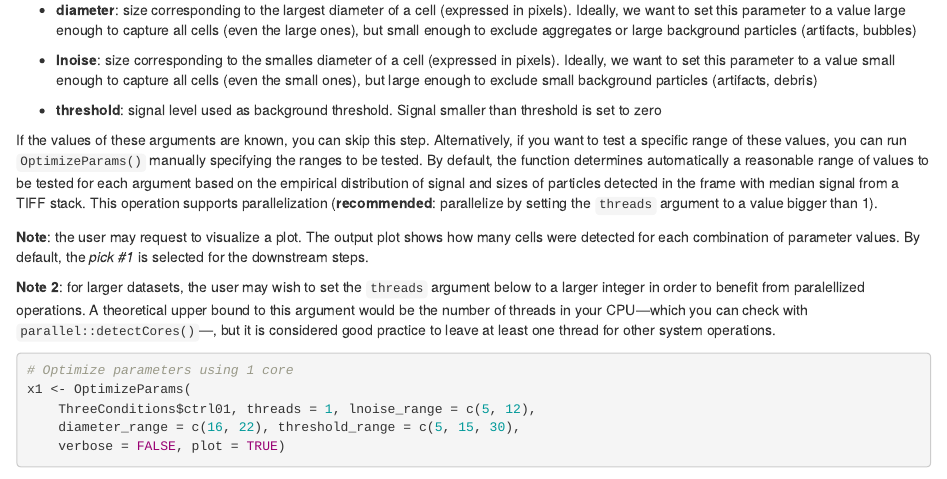
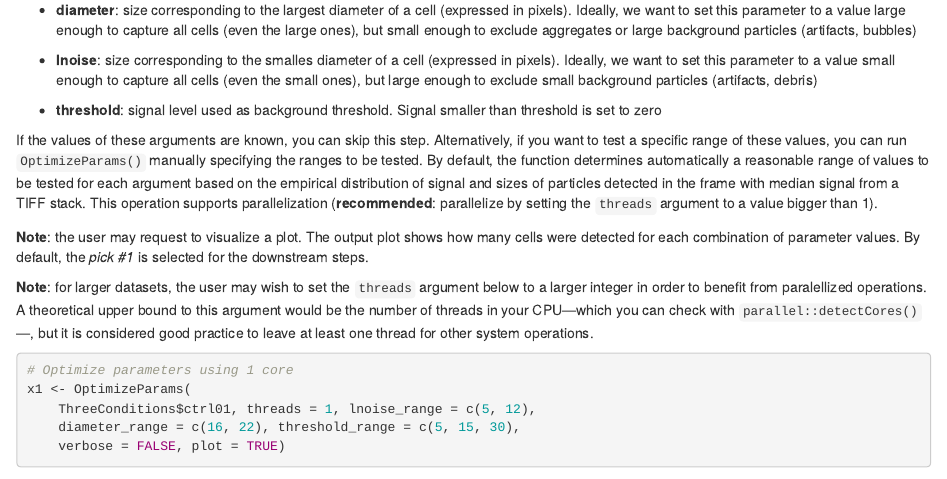
Before and after one commit to ocbe-uio/cellmigRation, an R Markdown document (vignettes/cellmigRation.Rmd): the page in a window 1100 px wide, from 2190 px down. Rendered offline with R 4.5, knitr and Pandoc, with nearby package versions; some code elsewhere in the file could not run offline.

```diff
--- a/vignettes/cellmigRation.Rmd
+++ b/vignettes/cellmigRation.Rmd
@@ -197,7 +197,7 @@
 many cells were detected for each combination of parameter values. By default,
 the *pick #1* is selected for the downstream steps.
 
-**Note 2**: for larger datasets, the user may wish to set the `threads`
+**Note**: for larger datasets, the user may wish to set the `threads`
 argument below to a larger integer in order to benefit from paralellized
 operations. A theoretical upper bound to this argument would be the number of
 threads in your CPU---which you can check with `parallel::detectCores()`---,
```
